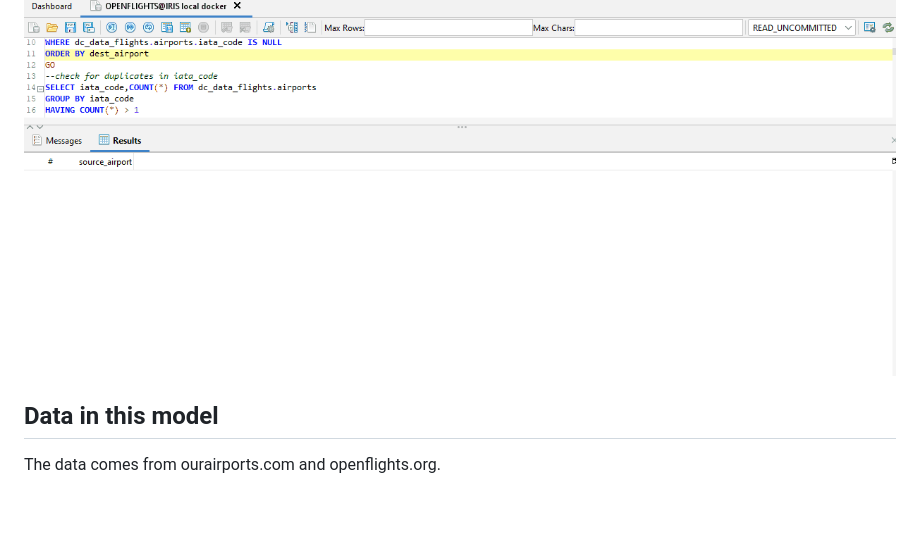
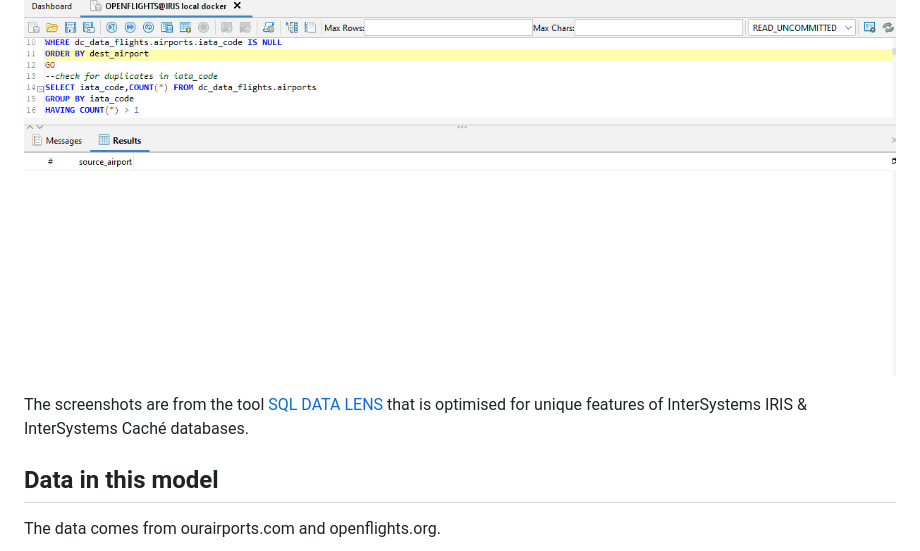
Before and after one commit to andreas5588/openflights_dataset, a Markdown page: README.md, the part around the change. Drawn GitHub-style; blank space fills up the shorter version.

Commit message:
link to sql data lens added

```diff
--- a/README.md
+++ b/README.md
@@ -72,7 +72,7 @@ After this you should be able to query the OPENFLIGHTS namespace as you wish. [H
 
  ![Query the database](/doc/sqldatalens_show_fk_targets.gif)
 
-
+The screenshots are from the tool [SQL DATA LENS](https://sqldatalens.com/) that is optimised for unique features of InterSystems IRIS & InterSystems Caché databases.
 
 ## Data in this model
 
```
